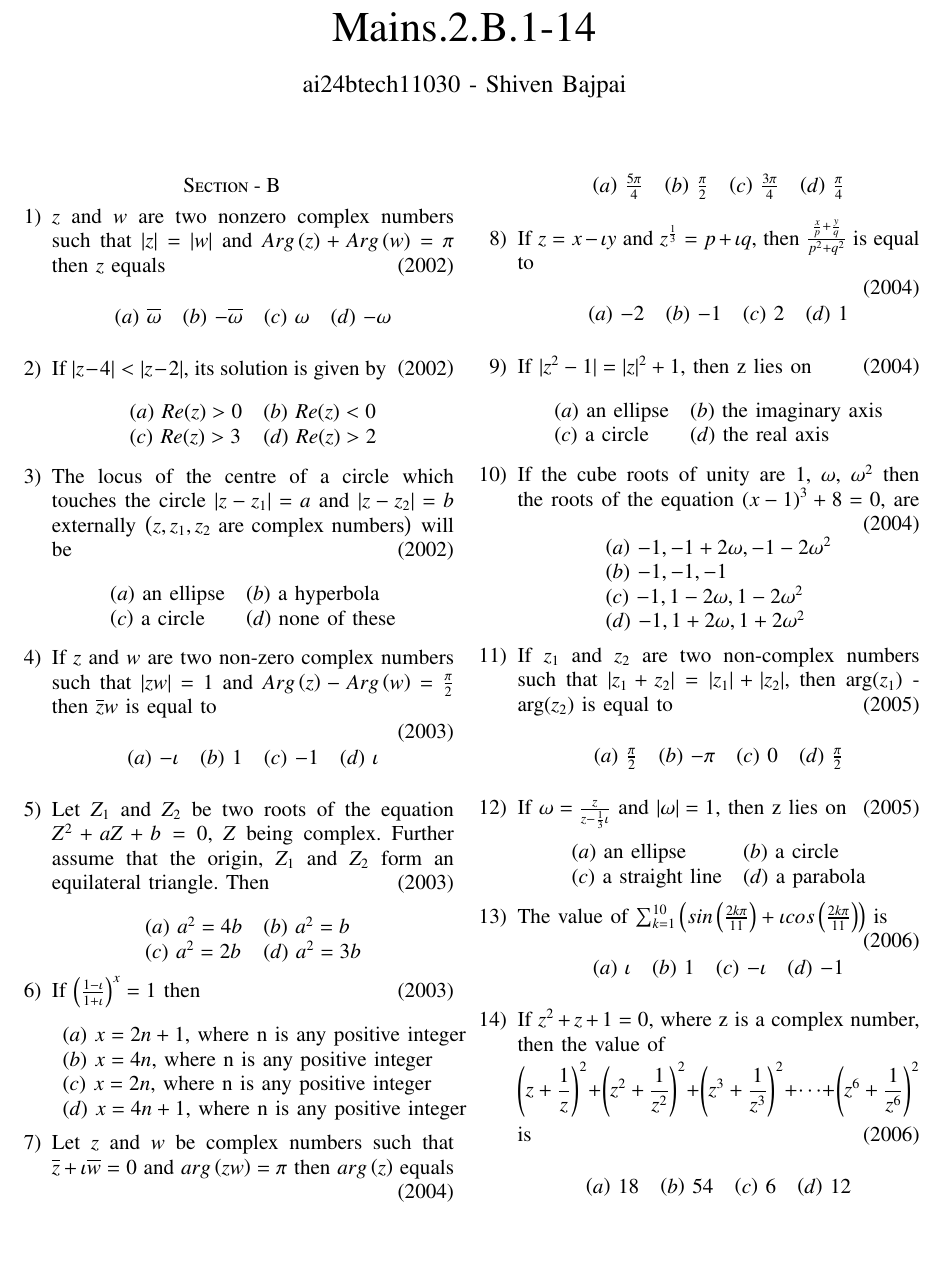
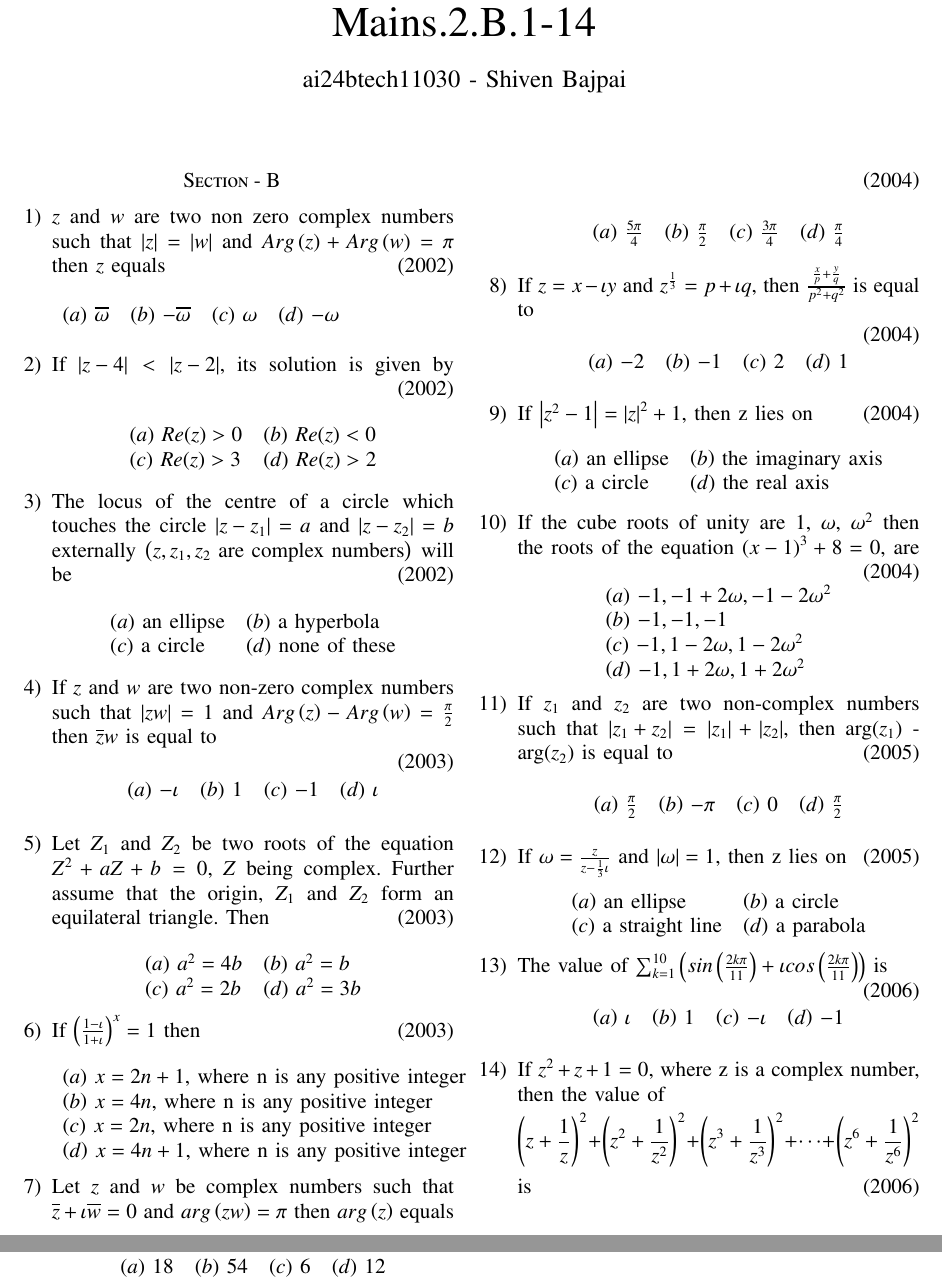
Before and after one commit to shivenBajpai/EE1030, a LaTeX problem sheet (Initial Assignment/main.tex): part of the page before the commit and two parts of pages 1 and 2 of 2 after it, the two joined at a grey line, cut so that both start at the same text, the shorter picture padded with empty space. Compiled offline with pdfLaTeX.

Commit message:
Revision 3 (WIP)

```diff
--- a/Initial Assignment/main.tex
+++ b/Initial Assignment/main.tex
@@ -62,15 +62,16 @@
 \section*{Section - B}
 
 \begin{enumerate}
-	\item{$z$ and $w$ are two nonzero complex numbers such that $|z| = |w|$ and $Arg\brak{z} + Arg\brak{w} = \pi$ then $z$ equals \hspace*{\fill} \brak{2002}
+	\item{$z$ and $w$ are two non zero complex numbers such that $\abs{z} = \abs{w}$ and $Arg\brak{z} + Arg\brak{w} = \pi$ then $z$ equals \hspace*{\fill} \brak{2002}
 		\\
-		\center
+		\\
 		\begin{tabular}{l l l l}
 			\brak{a} $\overline{\omega}$ & \brak{b} $-\overline{\omega}$ & \brak{c} $\omega$ & \brak{d} $-\omega$
 		\end{tabular}
-		\center}
+		\\
+		}
 
-	\item{If $|z-4|<|z-2|$, its solution is given by \hspace*{\fill} \brak{2002}
+	\item{If $\abs{z-4}<\abs{z-2}$, its solution is given by \hspace*{\fill} \brak{2002}
 		\\
 		\center
 		\begin{tabular}{l l}
@@ -79,7 +80,7 @@
 		\end{tabular}
 		\center}
 
-	\item{The locus of the centre of a circle which touches the circle $|z-z_1|=a$ and $|z-z_2|=b$ externally \brak{z, z_1, z_2 \text{ are complex numbers}} will be \hspace*{\fill} \brak{2002}
+	\item{The locus of the centre of a circle which touches the circle $\abs{z-z_1}=a$ and $\abs{z-z_2}=b$ externally \brak{z, z_1, z_2 \text{ are complex numbers}} will be \hspace*{\fill} \brak{2002}
 		\\
 		\center
 		\begin{tabular}{l l}
@@ -133,7 +134,7 @@
 		\end{tabular}
 		\center}
 
-	\item{If $|z^2 - 1| = |z|^2 + 1$, then z lies on \hspace*{\fill} \brak{2004}
+	\item{If $\abs{z^2 - 1} = \abs{z}^2 + 1$, then z lies on \hspace*{\fill} \brak{2004}
 		\\
 		\center
 		\begin{tabular}{l l}
@@ -161,7 +162,7 @@
 		\end{tabular}
 		\center}
 
-	\item{If $\omega = \frac{z}{z-\frac{1}{3}\iota}$ and $|\omega| = 1$, then z lies on \hspace*{\fill} \brak{2005}
+	\item{If $\omega = \frac{z}{z-\frac{1}{3}\iota}$ and $\abs{\omega} = 1$, then z lies on \hspace*{\fill} \brak{2005}
 		\\
 		\center
 		\begin{tabular}{l l}
```
Also changed, not shown: Initial Assignment/main.pdf, Initial Assignment/main.tex (4 more changed lines), 5 other files.
